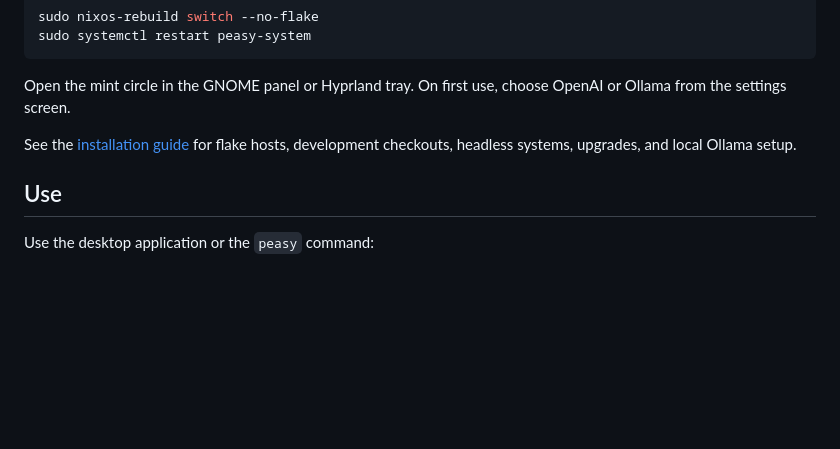
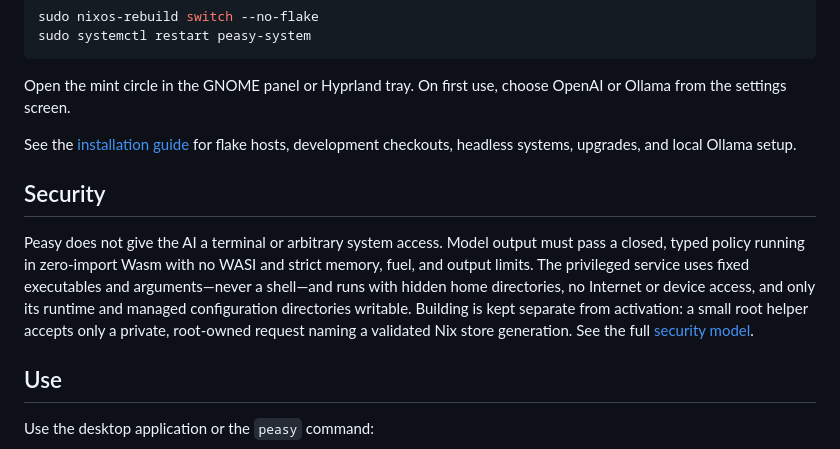
Before and after one commit to lnbits/peasy, a Markdown page: README.md, the part around the change. Rendered like a GitHub page; blank space fills up the shorter version.

Commit message:
video tweak / security

```diff
--- a/README.md
+++ b/README.md
@@ -59,6 +59,17 @@ OpenAI or Ollama from the settings screen.
 See the [installation guide](docs/install.md) for flake hosts, development
 checkouts, headless systems, upgrades, and local Ollama setup.
 
+## Security
+
+Peasy does not give the AI a terminal or arbitrary system access. Model output
+must pass a closed, typed policy running in zero-import Wasm with no WASI and
+strict memory, fuel, and output limits. The privileged service uses fixed
+executables and arguments—never a shell—and runs with hidden home directories,
+no Internet or device access, and only its runtime and managed configuration
+directories writable. Building is kept separate from activation: a small root
+helper accepts only a private, root-owned request naming a validated Nix store
+generation. See the full [security model](docs/security.md).
+
 ## Use
 
 Use the desktop application or the `peasy` command:
```
Also changed, not shown: assets/peasy-demo.gif, 2 other files.
